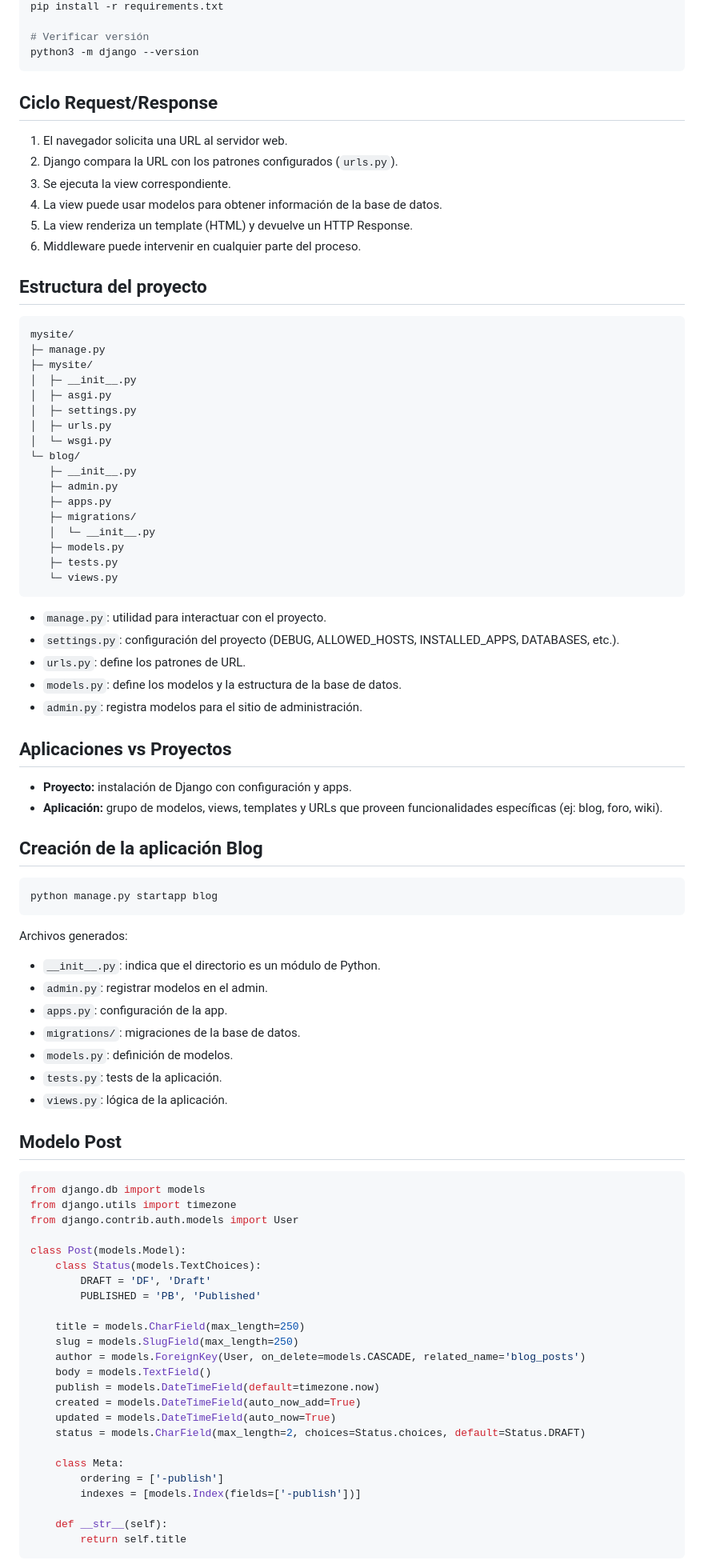
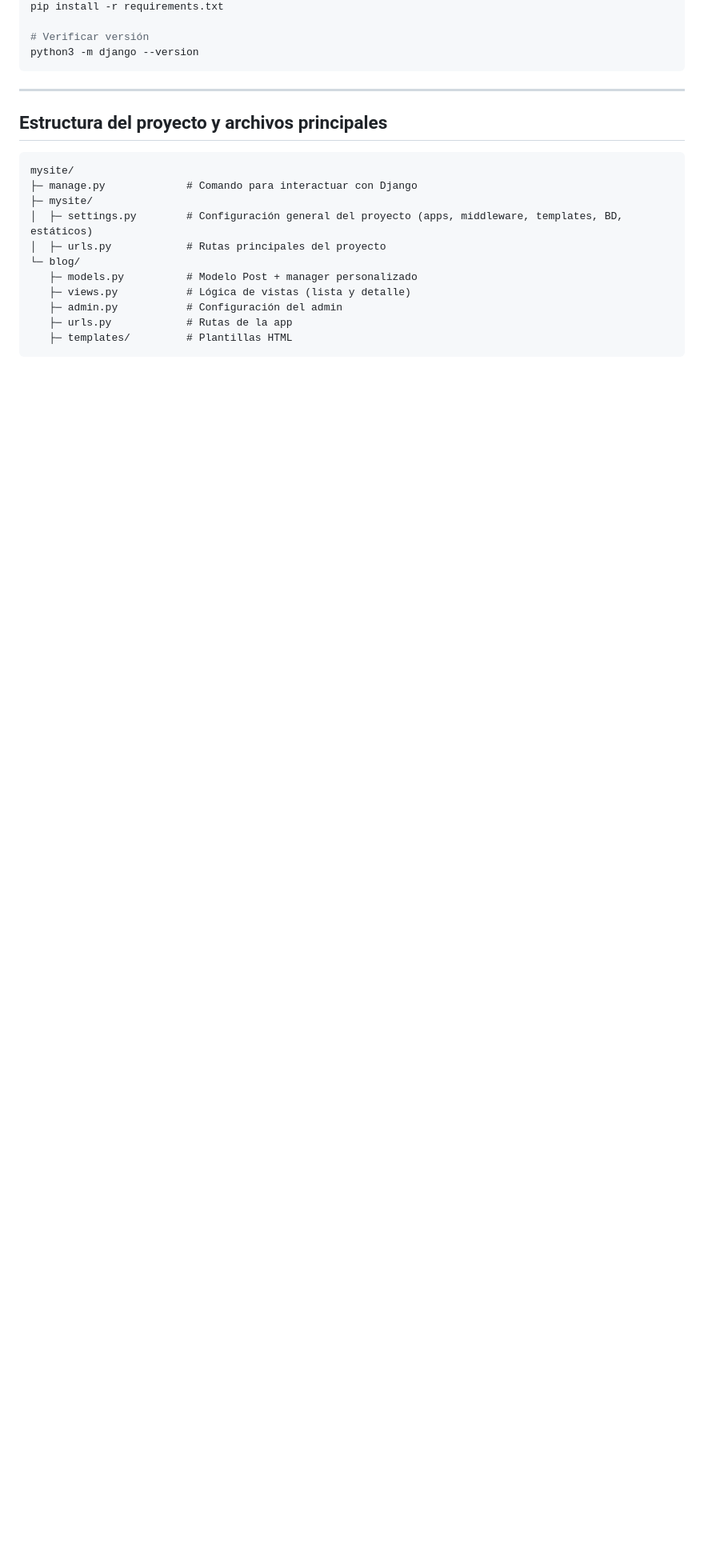
Before and after one commit to SubaruDev0/EstudioDjango4, a Markdown page: README.md, the part around one of its changes. Shown at 80% size. GitHub-like rendering; blank space fills up the shorter version.

````diff
--- a/README.md
+++ b/README.md
@@ -33,90 +39,21 @@ pip install -r requirements.txt
 python3 -m django --version
 ```
 
-## Ciclo Request/Response
+---
 
-1. El navegador solicita una URL al servidor web.
-2. Django compara la URL con los patrones configurados (`urls.py`).
-3. Se ejecuta la view correspondiente.
-4. La view puede usar modelos para obtener información de la base de datos.
-5. La view renderiza un template (HTML) y devuelve un HTTP Response.
-6. Middleware puede intervenir en cualquier parte del proceso.
-
-## Estructura del proyecto
+## Estructura del proyecto y archivos principales
 
 ```
 mysite/
-├─ manage.py
+├─ manage.py             # Comando para interactuar con Django
 ├─ mysite/
-│  ├─ __init__.py
-│  ├─ asgi.py
-│  ├─ settings.py
-│  ├─ urls.py
-│  └─ wsgi.py
+│  ├─ settings.py        # Configuración general del proyecto (apps, middleware, templates, BD, estáticos)
+│  ├─ urls.py            # Rutas principales del proyecto
 └─ blog/
-   ├─ __init__.py
-   ├─ admin.py
-   ├─ apps.py
-   ├─ migrations/
-   │  └─ __init__.py
-   ├─ models.py
-   ├─ tests.py
-   └─ views.py
+   ├─ models.py          # Modelo Post + manager personalizado
+   ├─ views.py           # Lógica de vistas (lista y detalle)
+   ├─ admin.py           # Configuración del admin
+   ├─ urls.py            # Rutas de la app
+   ├─ templates/         # Plantillas HTML
 ```
 
-* `manage.py`: utilidad para interactuar con el proyecto.
-* `settings.py`: configuración del proyecto (DEBUG, ALLOWED\_HOSTS, INSTALLED\_APPS, DATABASES, etc.).
-* `urls.py`: define los patrones de URL.
-* `models.py`: define los modelos y la estructura de la base de datos.
-* `admin.py`: registra modelos para el sitio de administración.
-
-## Aplicaciones vs Proyectos
-
-* **Proyecto:** instalación de Django con configuración y apps.
-* **Aplicación:** grupo de modelos, views, templates y URLs que proveen funcionalidades específicas (ej: blog, foro, wiki).
-
-## Creación de la aplicación Blog
-
-```bash
-python manage.py startapp blog
-```
-
-Archivos generados:
-
-* `__init__.py`: indica que el directorio es un módulo de Python.
-* `admin.py`: registrar modelos en el admin.
-* `apps.py`: configuración de la app.
-* `migrations/`: migraciones de la base de datos.
-* `models.py`: definición de modelos.
-* `tests.py`: tests de la aplicación.
-* `views.py`: lógica de la aplicación.
-
-## Modelo Post
-
-```python
-from django.db import models
-from django.utils import timezone
-from django.contrib.auth.models import User
-
-class Post(models.Model):
-    class Status(models.TextChoices):
-        DRAFT = 'DF', 'Draft'
-        PUBLISHED = 'PB', 'Published'
-
-    title = models.CharField(max_length=250)
-    slug = models.SlugField(max_length=250)
-    author = models.ForeignKey(User, on_delete=models.CASCADE, related_name='blog_posts')
-    body = models.TextField()
-    publish = models.DateTimeField(default=timezone.now)
-    created = models.DateTimeField(auto_now_add=True)
-    updated = models.DateTimeField(auto_now=True)
-    status = models.CharField(max_length=2, choices=Status.choices, default=Status.DRAFT)
-
-    class Meta:
-        ordering = ['-publish']
-        indexes = [models.Index(fields=['-publish'])]
-
-    def __str__(self):
-        return self.title
-```
-
````
Also changed, not shown: other parts of README.md (+51 -51 lines).
